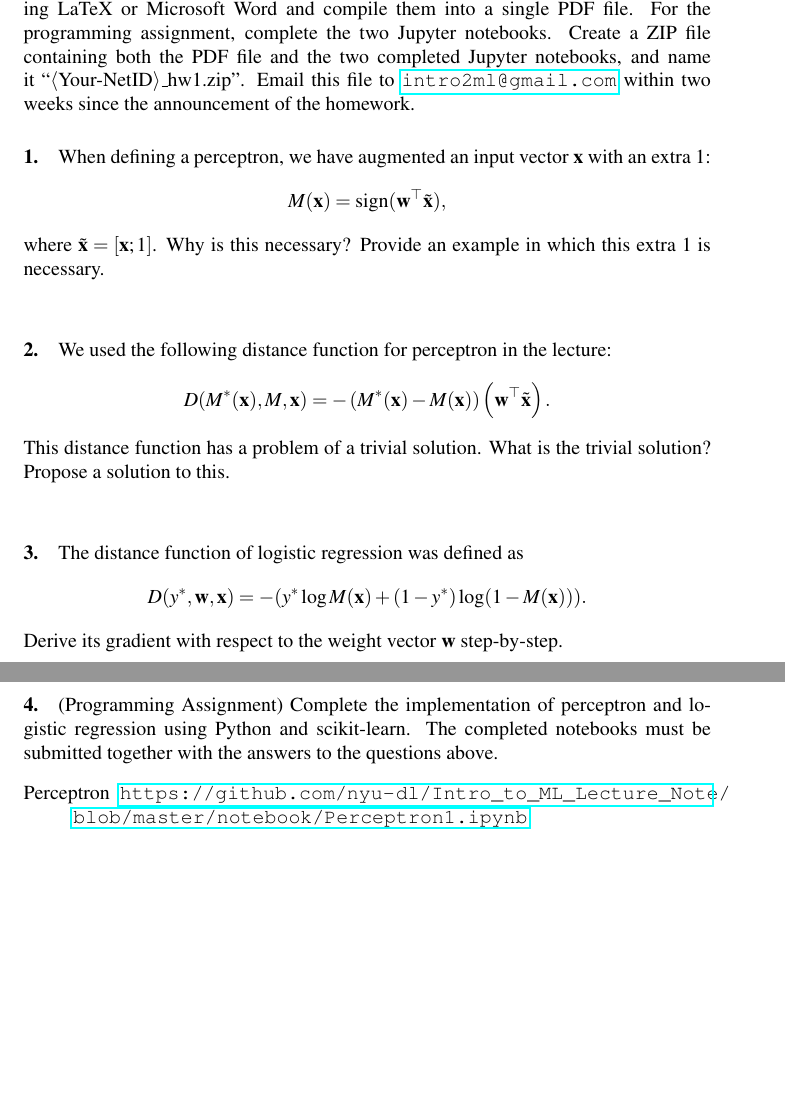
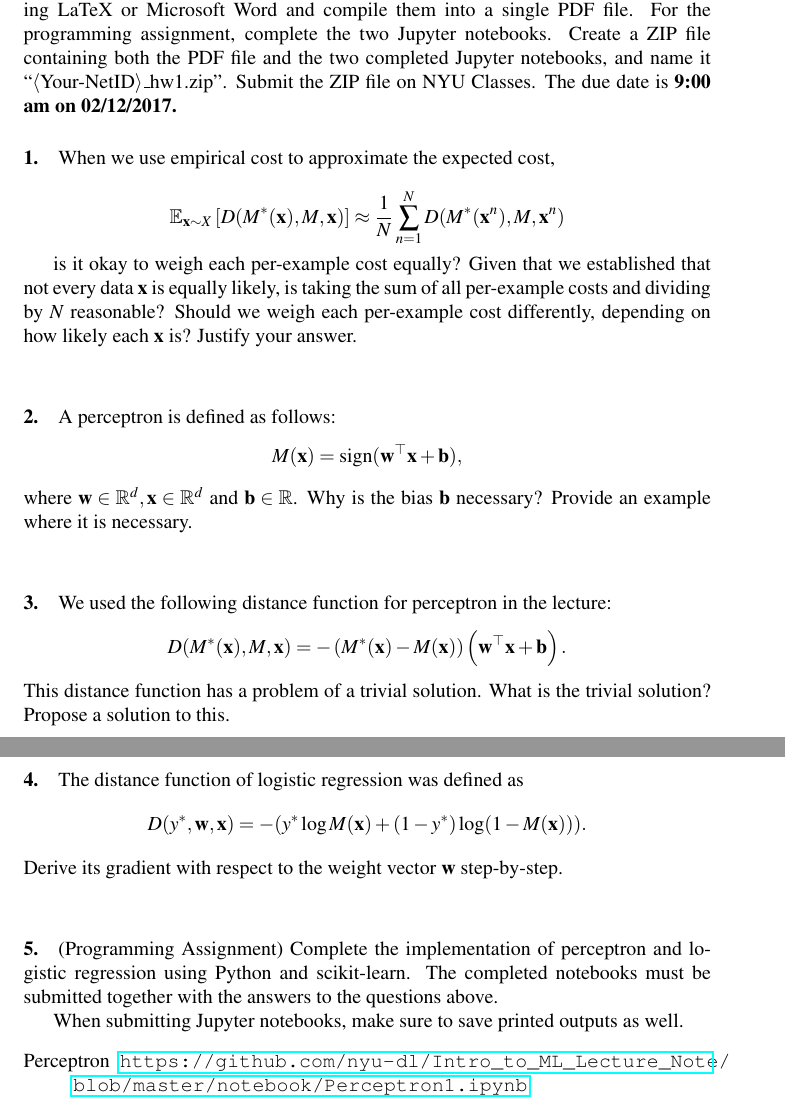
Before and after one commit to nyu-dl/Intro_to_ML_Lecture_Note, a LaTeX problem sheet (homeworks/hw1.tex): two parts of pages 1 and 2 of 2, joined at a grey line, cut so that both start at the same text, the shorter picture padded with empty space. Compiled offline with pdfLaTeX.

Commit message:
Added HW1

```diff
--- a/homeworks/hw1.tex
+++ b/homeworks/hw1.tex
@@ -204,34 +204,38 @@ You must typeset the answers to the theory questions using LaTeX or Microsoft
 Word and compile them into a single PDF file. For the programming assignment,
 complete the two Jupyter notebooks.  Create a
 ZIP file containing both the PDF file and the two completed Jupyter notebooks,
-and name it ``$\left<\text{Your-NetID}\right>$\_hw1.zip''. Email this file to
-\url{intro2ml@gmail.com} within two weeks since the announcement of the
-homework.
+and name it ``$\left<\text{Your-NetID}\right>$\_hw1.zip''. Submit the ZIP file
+on NYU Classes. The due date is \textbf{9:00 am on 02/12/2017.}
 
+\paragraph{1.} When we use empirical cost to approximate the expected cost,
 
-\paragraph{1.} When defining a perceptron, we have augmented an input vector
-$\vx$ with an extra $1$:
-\begin{align*}
-    M(\vx) = \sign(\vw^\top \tilde{\vx}),
-\end{align*}
-where $\tilde{\vx} = \left[ \vx; 1\right]$. Why is this necessary? Provide an
-example in which this extra $1$ is necessary.
+$$\mathbb{E}_{\vx \sim X} \left[ D(M^*(\vx), M, \vx) \right] \approx \frac{1}{N} \sum_{n=1}^N D(M^*(\vx^n), M, \vx^n)$$
+
+is it okay to weigh each per-example cost equally? Given that we established that not every data $\vx$ is equally likely, is taking the sum of all per-example costs and dividing by $N$ reasonable? Should we weigh each per-example cost differently, depending on how likely each $\vx$ is? Justify your answer.
 
 \vspace{5mm}
 
-\paragraph{2.} We used the following distance function for perceptron in the
+\paragraph{2.} A perceptron is defined as follows:
+\begin{align*}
+    M(\vx) = \sign(\vw^\top \vx + \vb),
+\end{align*}
+where $\vw \in \mathbb{R}^d, \vx \in \mathbb{R}^d$ and $\vb \in \mathbb{R}$.
+Why is the bias $\vb$ necessary? Provide an example where it is necessary.
+
+\vspace{5mm}
+
+\paragraph{3.} We used the following distance function for perceptron in the
 lecture:
 \begin{align*}
     D(M^*(\vx), M, \vx) = -\left( M^*(\vx) - M(\vx)
-    \right) \left(\vw^\top
-    \tilde{\vx}\right).
+    \right) \left(\vw^\top \vx + \vb \right).
 \end{align*}
 This distance function has a problem of a trivial solution. What is the trivial
 solution? Propose a solution to this.
 
 \vspace{5mm}
 
-\paragraph{3.} The distance function of logistic regression was defined as
+\paragraph{4.} The distance function of logistic regression was defined as
 \begin{align*}
     D(y^*, \vw, \vx) = -(y^* \log M(\vx) + (1-y^*) \log (1- M(\vx))).
 \end{align*}
@@ -240,11 +244,12 @@ Derive its gradient with respect to the weight vector $\vw$ step-by-step.
 \vspace{5mm}
 
 
-
-\paragraph{4.} (Programming Assignment)
+\paragraph{5.} (Programming Assignment)
 Complete the implementation of perceptron and logistic regression using Python
 and scikit-learn. The completed notebooks must be submitted together with the
 answers to the questions above.
+
+When submitting Jupyter notebooks, make sure to save printed outputs as well.
 \begin{itemize}
     \item[Perceptron]
         \url{https://github.com/nyu-dl/Intro_to_ML_Lecture_Note/blob/master/notebook/Perceptron1.ipynb}
```
Also changed, not shown: homeworks/hw1.pdf, homeworks/hw1.tex (4 more changed lines), 2 other files.
